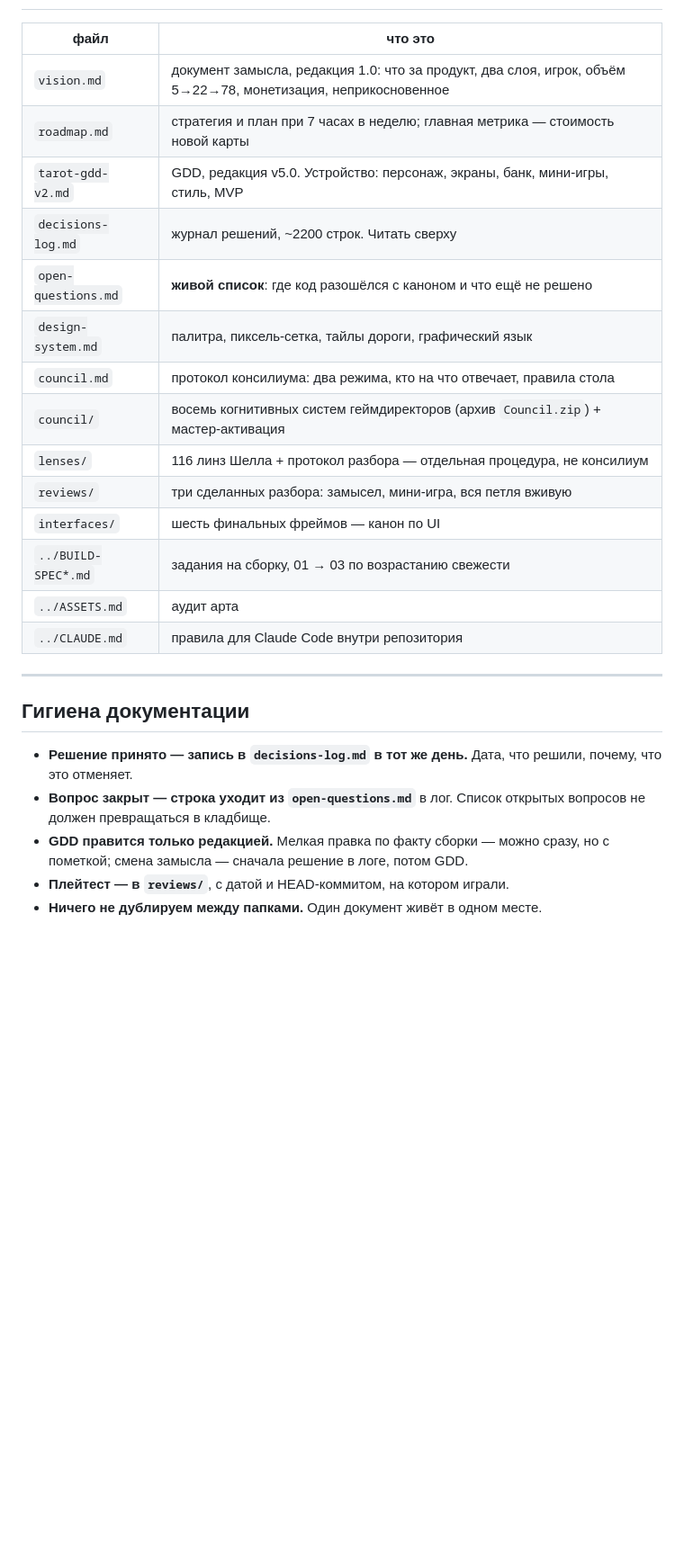
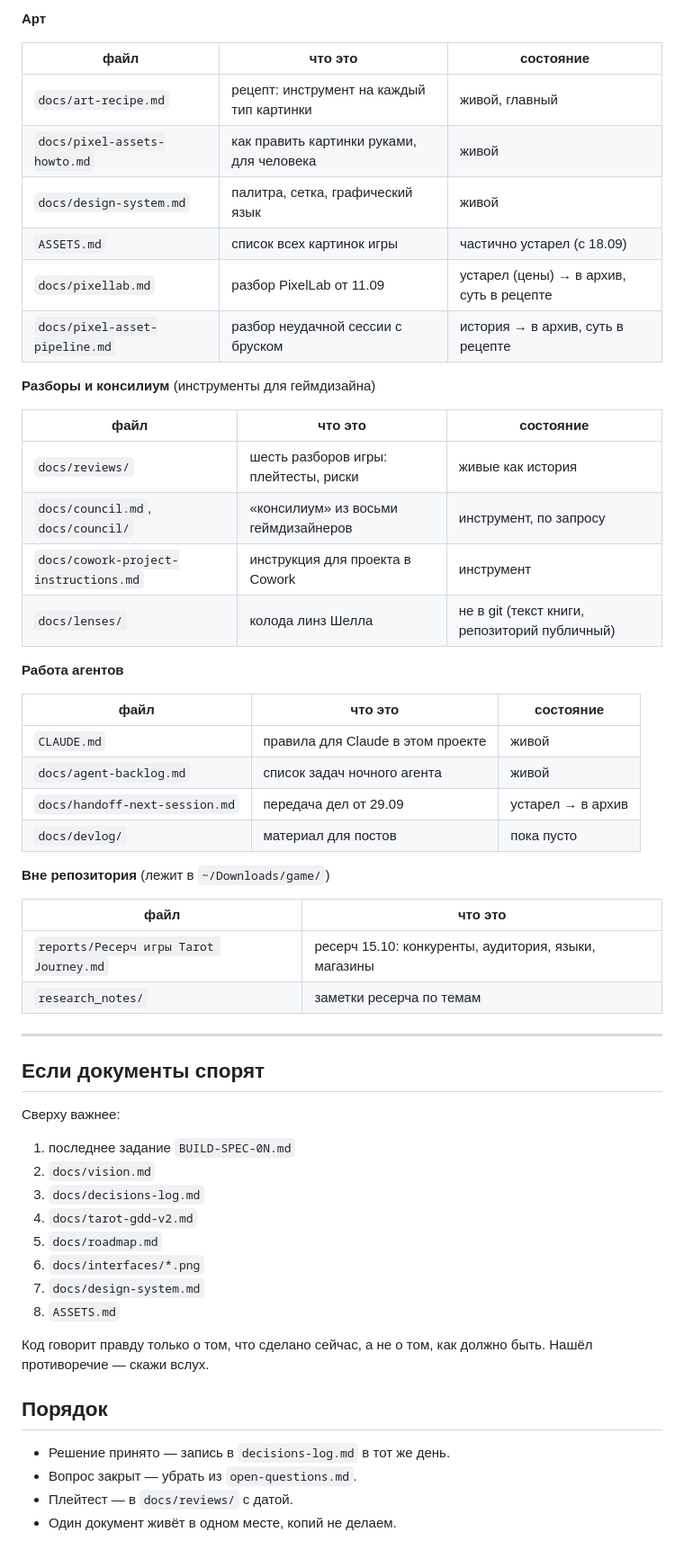
Before and after one commit to thefreshdrink/game, a Markdown page: docs/README.md, the part around one of its changes. Shown at 90% size. Rendered like a GitHub page; blank space fills up the shorter version.

Commit message:
Карта документов простым языком, с состоянием каждого файла
Co-Authored-By: Claude Opus 5.5 <noreply@anthropic.com>

```diff
--- a/docs/README.md
+++ b/docs/README.md
@@ -35,30 +46,60 @@
+**Арт**
+
+| файл | что это | состояние |
+|---|---|---|
+| `docs/art-recipe.md` | рецепт: инструмент на каждый тип картинки | живой, главный |
+| `docs/pixel-assets-howto.md` | как править картинки руками, для человека | живой |
+| `docs/design-system.md` | палитра, сетка, графический язык | живой |
+| `ASSETS.md` | список всех картинок игры | частично устарел (с 18.09) |
+| `docs/pixellab.md` | разбор PixelLab от 11.09 | устарел (цены) → в архив, суть в рецепте |
+| `docs/pixel-asset-pipeline.md` | разбор неудачной сессии с бруском | история → в архив, суть в рецепте |
+
+**Разборы и консилиум** (инструменты для геймдизайна)
+
+| файл | что это | состояние |
+|---|---|---|
+| `docs/reviews/` | шесть разборов игры: плейтесты, риски | живые как история |
+| `docs/council.md`, `docs/council/` | «консилиум» из восьми геймдизайнеров | инструмент, по запросу |
+| `docs/cowork-project-instructions.md` | инструкция для проекта в Cowork | инструмент |
+| `docs/lenses/` | колода линз Шелла | не в git (текст книги, репозиторий публичный) |
+
+**Работа агентов**
+
+| файл | что это | состояние |
+|---|---|---|
+| `CLAUDE.md` | правила для Claude в этом проекте | живой |
+| `docs/agent-backlog.md` | список задач ночного агента | живой |
+| `docs/handoff-next-session.md` | передача дел от 29.09 | устарел → в архив |
+| `docs/devlog/` | материал для постов | пока пусто |
+
+**Вне репозитория** (лежит в `~/Downloads/game/`)
 
 | файл | что это |
 |---|---|
-| `vision.md` | документ замысла, редакция 1.0: что за продукт, два слоя, игрок, объём 5→22→78, монетизация, неприкосновенное |
-| `roadmap.md` | стратегия и план при 7 часах в неделю; главная метрика — стоимость новой карты |
-| `tarot-gdd-v2.md` | GDD, редакция v5.0. Устройство: персонаж, экраны, банк, мини-игры, стиль, MVP |
-| `decisions-log.md` | журнал решений, ~2200 строк. Читать сверху |
-| `open-questions.md` | **живой список**: где код разошёлся с каноном и что ещё не решено |
-| `design-system.md` | палитра, пиксель-сетка, тайлы дороги, графический язык |
-| `council.md` | протокол консилиума: два режима, кто на что отвечает, правила стола |
-| `council/` | восемь когнитивных систем геймдиректоров (архив `Council.zip`) + мастер-активация |
-| `lenses/` | 116 линз Шелла + протокол разбора — отдельная процедура, не консилиум |
-| `reviews/` | три сделанных разбора: замысел, мини-игра, вся петля вживую |
-| `interfaces/` | шесть финальных фреймов — канон по UI |
-| `../BUILD-SPEC*.md` | задания на сборку, 01 → 03 по возрастанию свежести |
-| `../ASSETS.md` | аудит арта |
-| `../CLAUDE.md` | правила для Claude Code внутри репозитория |
+| `reports/Ресерч игры Tarot Journey.md` | ресерч 15.10: конкуренты, аудитория, языки, магазины |
+| `research_notes/` | заметки ресерча по темам |
 
 ---
 
-## Гигиена документации
+## Если документы спорят
 
-- **Решение принято — запись в `decisions-log.md` в тот же день.** Дата,
-  что решили, почему, что это отменяет.
-- **Вопрос закрыт — строка уходит из `open-questions.md`** в лог. Список
-  открытых вопросов не должен превращаться в кладбище.
-- **GDD правится только редакцией.** Мелкая правка по факту сборки — можно
-  сразу, но с пометкой; смена замысла — сначала решение в логе, потом GDD.
-- **Плейтест — в `reviews/`**, с датой и HEAD-коммитом, на котором играли.
-- **Ничего не дублируем между папками.** Один документ живёт в одном месте.
+Сверху важнее:
+
+1. последнее задание `BUILD-SPEC-0N.md`
+2. `docs/vision.md`
+3. `docs/decisions-log.md`
+4. `docs/tarot-gdd-v2.md`
+5. `docs/roadmap.md`
+6. `docs/interfaces/*.png`
+7. `docs/design-system.md`
+8. `ASSETS.md`
+
+Код говорит правду только о том, что сделано сейчас, а не о том, как должно
+быть. Нашёл противоречие — скажи вслух.
+
+## Порядок
+
+- Решение принято — запись в `decisions-log.md` в тот же день.
+- Вопрос закрыт — убрать из `open-questions.md`.
+- Плейтест — в `docs/reviews/` с датой.
+- Один документ живёт в одном месте, копий не делаем.
```
Also changed, not shown: other parts of docs/README.md (+36 -25 lines).
